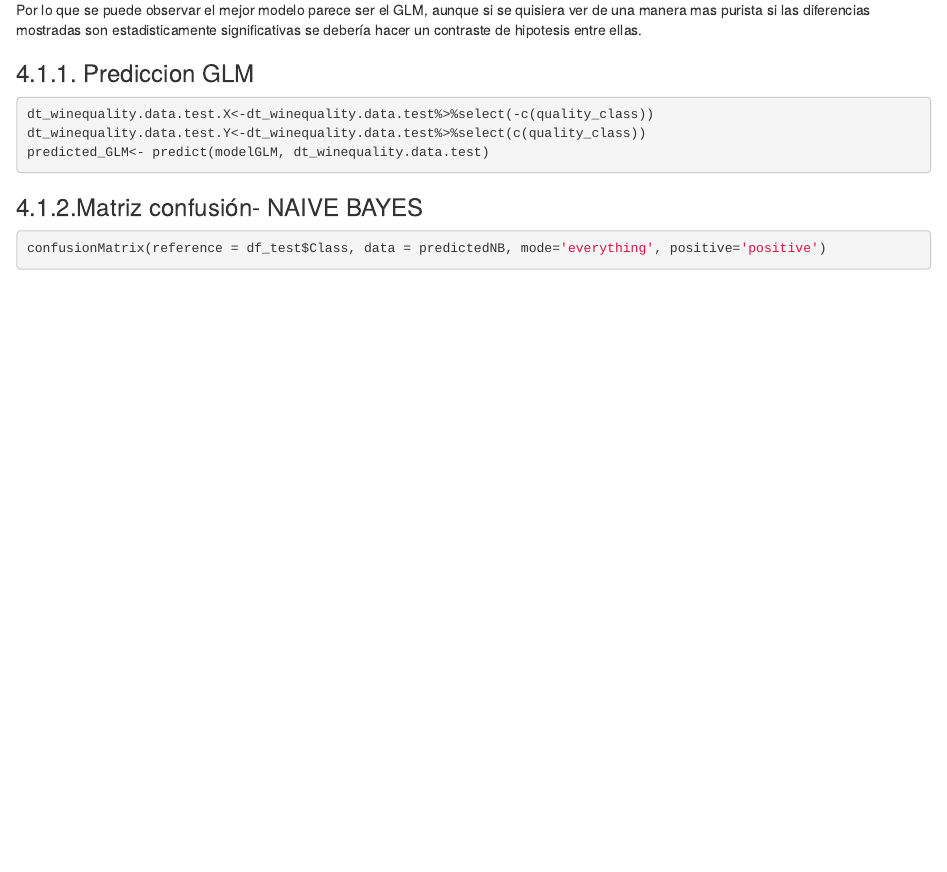
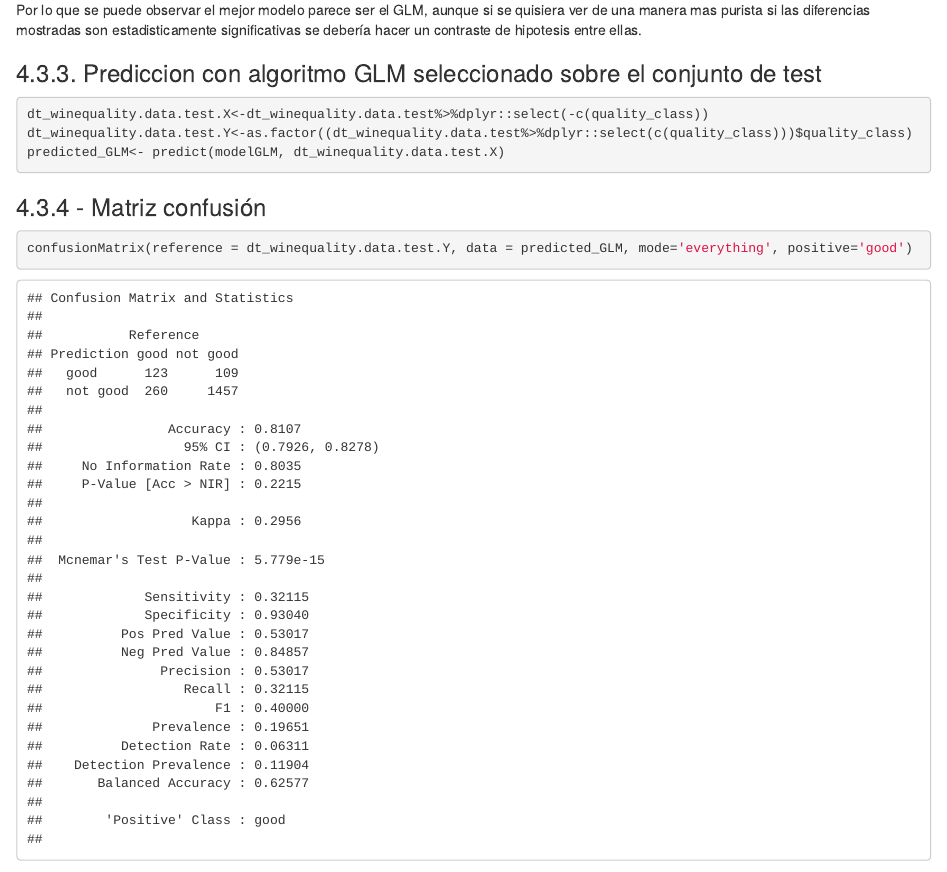
Before and after one commit to dcarretero/UOC-TCVD-Practica_2, an R Markdown document (src/TCVD-Practica2.Rmd): the page in a window 1100 px wide, from 14060 px down. Rendered offline with R 4.5, knitr and Pandoc, with nearby package versions; some code elsewhere in the file could not run offline.

````diff
--- a/src/TCVD-Practica2.Rmd
+++ b/src/TCVD-Practica2.Rmd
@@ -537,16 +537,16 @@
 Por lo que se puede observar el mejor modelo parece ser el GLM, aunque si se quisiera ver de una manera mas purista si las diferencias mostradas son estadisticamente significativas se debería hacer un contraste de hipotesis entre ellas.
 
 
-### 4.1.1. Prediccion GLM
+### 4.3.3. Prediccion con algoritmo GLM seleccionado sobre el conjunto de test
 ```{r}
-dt_winequality.data.test.X<-dt_winequality.data.test%>%select(-c(quality_class))
-dt_winequality.data.test.Y<-dt_winequality.data.test%>%select(c(quality_class))
-predicted_GLM<- predict(modelGLM, dt_winequality.data.test)
+dt_winequality.data.test.X<-dt_winequality.data.test%>%dplyr::select(-c(quality_class))
+dt_winequality.data.test.Y<-as.factor((dt_winequality.data.test%>%dplyr::select(c(quality_class)))$quality_class)
+predicted_GLM<- predict(modelGLM, dt_winequality.data.test.X)
 ```
 
 
-### 4.1.2.Matriz confusión- NAIVE BAYES
+### 4.3.4 - Matriz confusión
 ```{r}
-confusionMatrix(reference = df_test$Class, data = predictedNB, mode='everything', positive='positive')
+confusionMatrix(reference = dt_winequality.data.test.Y, data = predicted_GLM, mode='everything', positive='good')
 ```
 
````
Also changed, not shown: src/TCVD-Practica2.Rmd (11 more changed lines).
